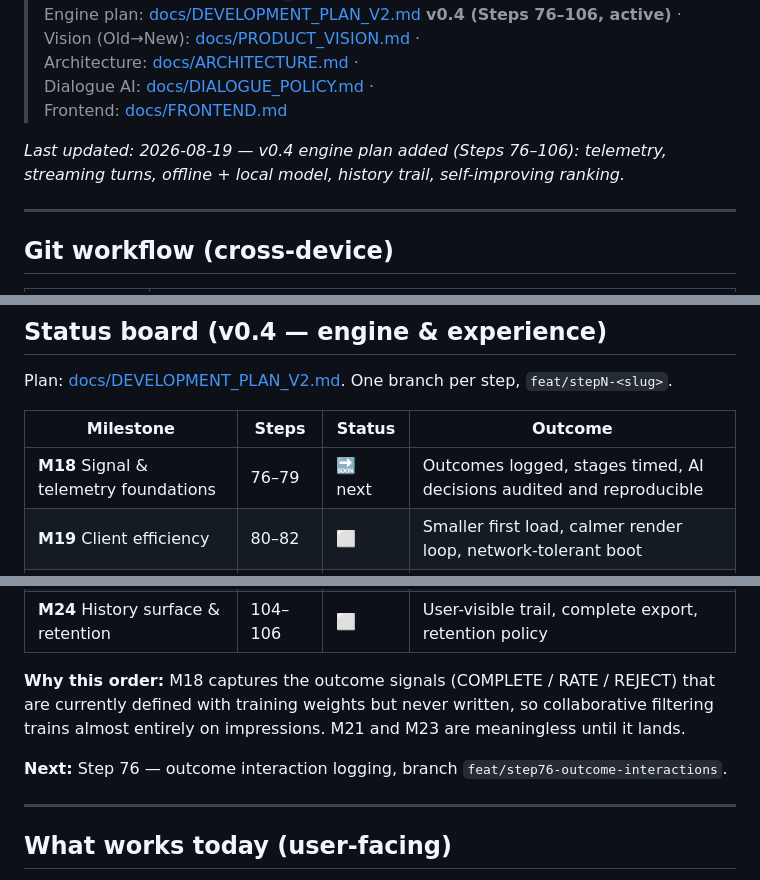
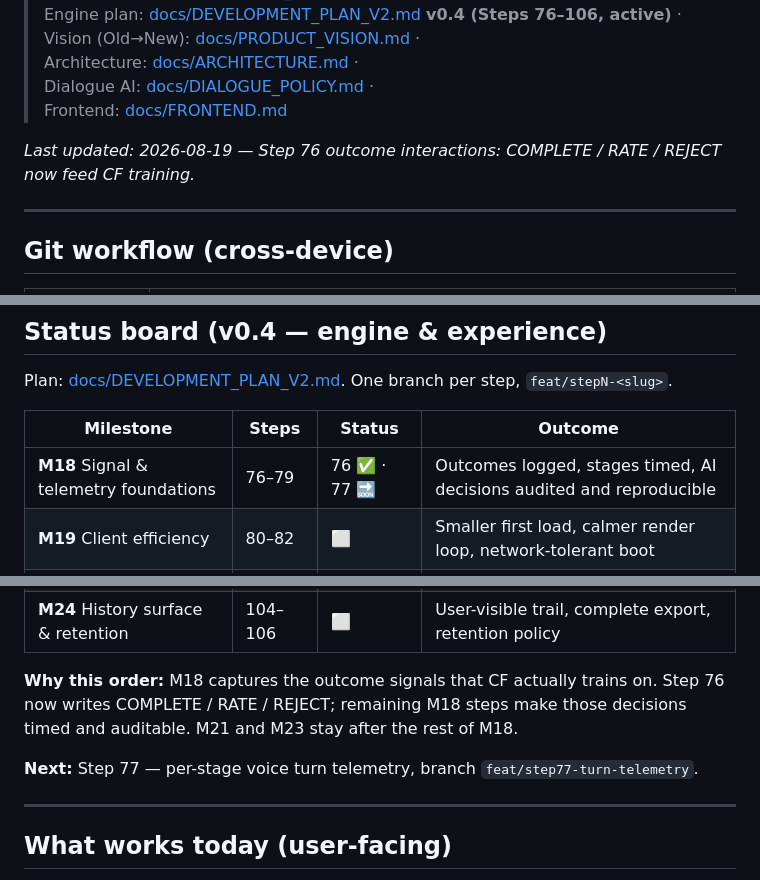
Before and after one commit to udithsandaruwan2/care-plus-aio, a Markdown page: PROGRESS.md, 3 parts joined by grey strips. GitHub-like rendering.

Commit message:
docs: mark Step 76 outcome interactions done

```diff
--- a/PROGRESS.md
+++ b/PROGRESS.md
@@ -9,7 +9,7 @@
 > Dialogue AI: [docs/DIALOGUE_POLICY.md](docs/DIALOGUE_POLICY.md) ·
 > Frontend: [docs/FRONTEND.md](docs/FRONTEND.md)
 
-_Last updated: 2026-08-19 — v0.4 engine plan added (Steps 76–106): telemetry, streaming turns, offline + local model, history trail, self-improving ranking._
+_Last updated: 2026-08-19 — Step 76 outcome interactions: COMPLETE / RATE / REJECT now feed CF training._
 
 ---
 
@@ -148,7 +148,7 @@ Plan: [docs/DEVELOPMENT_PLAN_V2.md](docs/DEVELOPMENT_PLAN_V2.md). One branch per
 
 | Milestone                                | Steps   | Status | Outcome                                                              |
 | ---------------------------------------- | ------- | ------ | -------------------------------------------------------------------- |
-| **M18** Signal & telemetry foundations   | 76–79   | 🔜 next | Outcomes logged, stages timed, AI decisions audited and reproducible |
+| **M18** Signal & telemetry foundations   | 76–79   | 76 ✅ · 77 🔜 | Outcomes logged, stages timed, AI decisions audited and reproducible |
 | **M19** Client efficiency                | 80–82   | ⬜      | Smaller first load, calmer render loop, network-tolerant boot        |
 | **M20** Conversation feel                | 83–87   | ⬜      | Streaming turns, interruptible speech, recoverable failures          |
 | **M21** Model lifecycle                  | 88–92   | ⬜      | Registry, auto index rebuild, replay eval, gated promotion           |
@@ -156,11 +156,11 @@ Plan: [docs/DEVELOPMENT_PLAN_V2.md](docs/DEVELOPMENT_PLAN_V2.md). One branch per
 | **M23** Adaptive ranking                 | 99–103  | ⬜      | Cold-start clustering, exploration, learned weights, A/B, fairness   |
 | **M24** History surface & retention      | 104–106 | ⬜      | User-visible trail, complete export, retention policy                |
 
-**Why this order:** M18 captures the outcome signals (COMPLETE / RATE / REJECT) that are currently
-defined with training weights but never written, so collaborative filtering trains almost entirely
-on impressions. M21 and M23 are meaningless until it lands.
+**Why this order:** M18 captures the outcome signals that CF actually trains on. Step 76 now
+writes COMPLETE / RATE / REJECT; remaining M18 steps make those decisions timed and auditable.
+M21 and M23 stay after the rest of M18.
 
-**Next:** Step 76 — outcome interaction logging, branch `feat/step76-outcome-interactions`.
+**Next:** Step 77 — per-stage voice turn telemetry, branch `feat/step77-turn-telemetry`.
 
 ---
 
```
Also changed, not shown: other parts of PROGRESS.md (+4 -0 lines), docs/DEVELOPMENT_PLAN_V2.md (+10 -11 lines).
